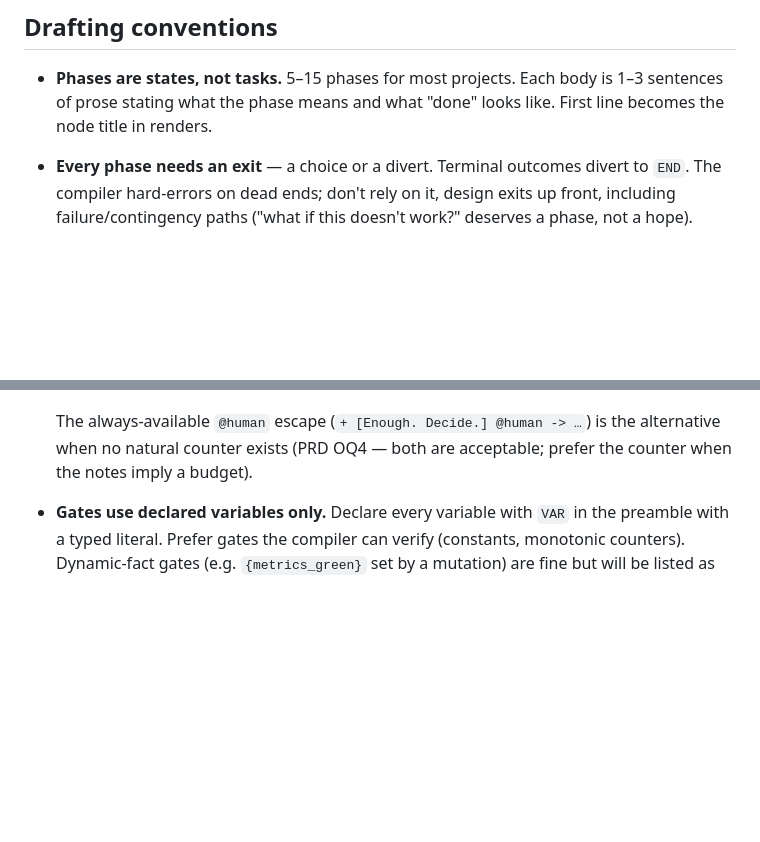
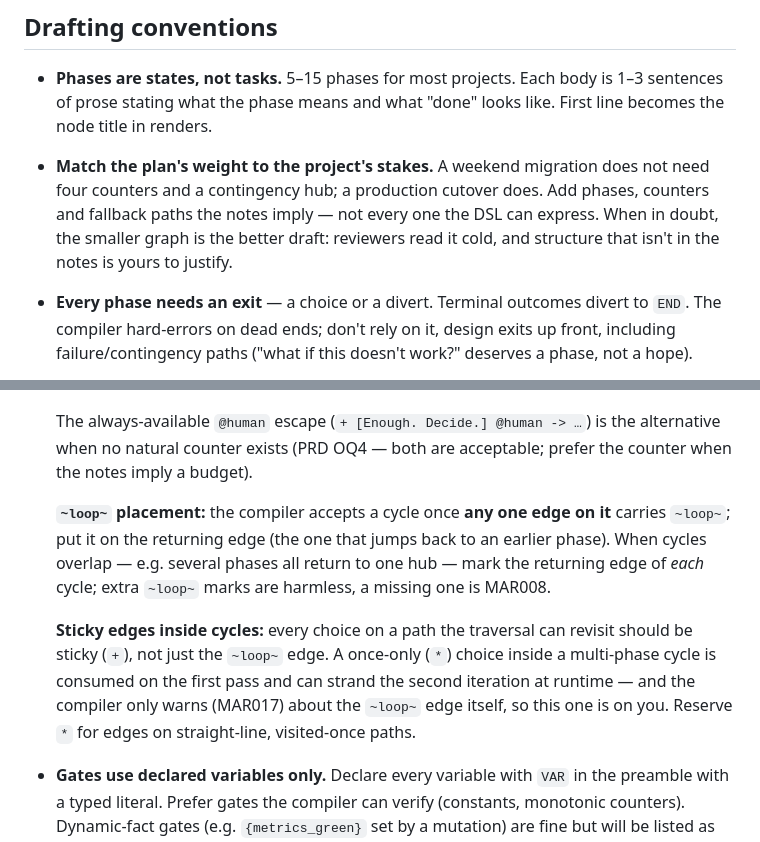
Before and after one commit to leemeichin/marionette, a Markdown page: skills/marionette-authoring/SKILL.md, 2 parts joined by grey strips. Rendered like a GitHub page; blank space fills up the shorter version.

Commit message:
Skill/DSL fixes from dogfood friction (#8 items 1, 2, 4)
State the compiler's real ~loop~ rule (any one edge per cycle, mark the
returning edge of each overlapping cycle), add the sticky-edges-inside-
cycles authoring rule MAR017 doesn't cover, and a match-plan-weight-to-
stakes calibration note so simple projects stop growing contingency hubs.

Co-Authored-By: Claude Fable 5 <noreply@anthropic.com>
Claude-Session: https://claude.ai/code/session_01ECfd2DGJq7t1H3vK4cgfj5

```diff
--- a/skills/marionette-authoring/SKILL.md
+++ b/skills/marionette-authoring/SKILL.md
@@ -59,6 +59,12 @@ Below, `marionette` means whichever form resolved.
 - **Phases are states, not tasks.** 5–15 phases for most projects. Each body
   is 1–3 sentences of prose stating what the phase means and what "done"
   looks like. First line becomes the node title in renders.
+- **Match the plan's weight to the project's stakes.** A weekend migration
+  does not need four counters and a contingency hub; a production cutover
+  does. Add phases, counters and fallback paths the notes imply — not every
+  one the DSL can express. When in doubt, the smaller graph is the better
+  draft: reviewers read it cold, and structure that isn't in the notes is
+  yours to justify.
 - **Every phase needs an exit** — a choice or a divert. Terminal outcomes
   divert to `END`. The compiler hard-errors on dead ends; don't rely on it,
   design exits up front, including failure/contingency paths ("what if this
@@ -84,6 +90,19 @@ Below, `marionette` means whichever form resolved.
   The always-available `@human` escape (`+ [Enough. Decide.] @human -> …`)
   is the alternative when no natural counter exists (PRD OQ4 — both are
   acceptable; prefer the counter when the notes imply a budget).
+
+  **`~loop~` placement:** the compiler accepts a cycle once **any one edge
+  on it** carries `~loop~`; put it on the returning edge (the one that
+  jumps back to an earlier phase). When cycles overlap — e.g. several
+  phases all return to one hub — mark the returning edge of *each* cycle;
+  extra `~loop~` marks are harmless, a missing one is MAR008.
+
+  **Sticky edges inside cycles:** every choice on a path the traversal can
+  revisit should be sticky (`+`), not just the `~loop~` edge. A once-only
+  (`*`) choice inside a multi-phase cycle is consumed on the first pass and
+  can strand the second iteration at runtime — and the compiler only warns
+  (MAR017) about the `~loop~` edge itself, so this one is on you. Reserve
+  `*` for edges on straight-line, visited-once paths.
 - **Gates use declared variables only.** Declare every variable with `VAR`
   in the preamble with a typed literal. Prefer gates the compiler can verify
   (constants, monotonic counters). Dynamic-fact gates (e.g.
```
Also changed, not shown: docs/DSL.md (+7 -1 lines).
